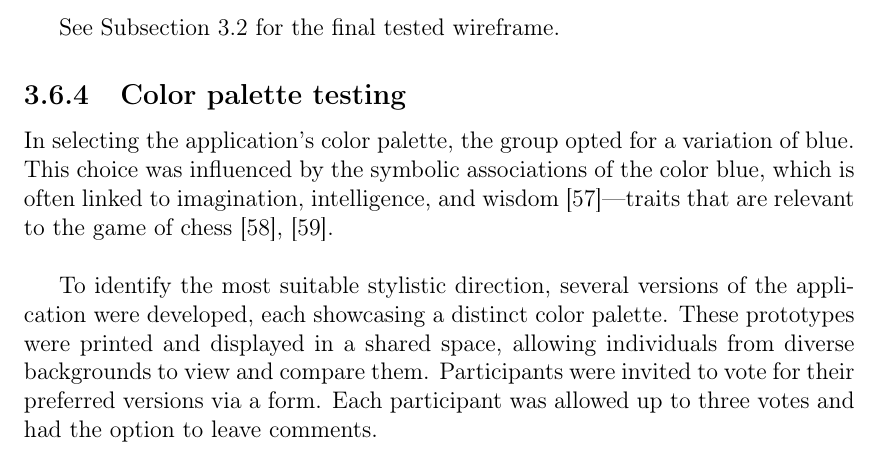
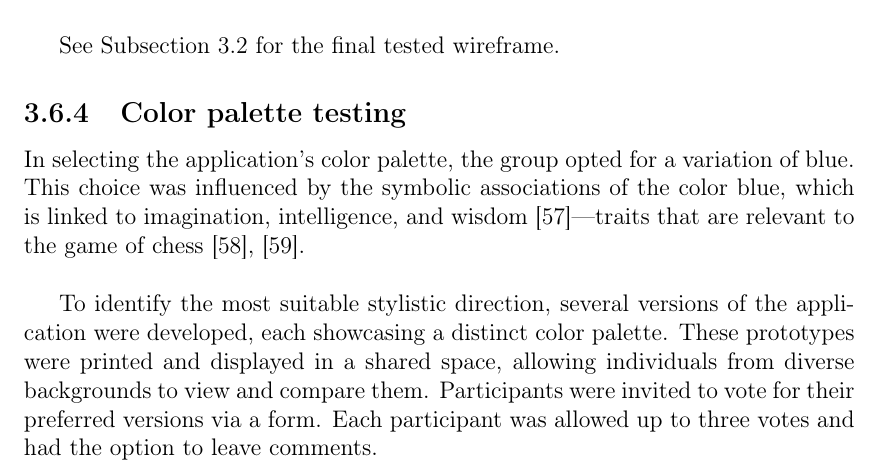
Before and after one commit to bachelor-gruppe-04/documentation, a LaTeX thesis (main.tex, which reads chapters/05-method.tex): part of page 51 of 93, cut so that both start at the same text. Compiled offline with pdfLaTeX; TikZ figures are drawn from their code, not taken from saved files.

Commit message:
Updates from Overleaf

```diff
--- a/chapters/05-method.tex
+++ b/chapters/05-method.tex
@@ -503,6 +503,6 @@ See Subsection \ref{subsec:wireframe} for the final tested wireframe.
 \subsection{Color palette testing}
 \label{subsubsec:color-palette}
 
-In selecting the application’s color palette, the group opted for a variation of blue. This choice was influenced by the symbolic associations of the color blue, which is often linked to imagination, intelligence, and wisdom \cite{blue}—traits that are relevant to the game of chess \cite{chess:ppqty, chess:chess-and-creativity}. \\
+In selecting the application’s color palette, the group opted for a variation of blue. This choice was influenced by the symbolic associations of the color blue, which is linked to imagination, intelligence, and wisdom \cite{blue}—traits that are relevant to the game of chess \cite{chess:ppqty, chess:chess-and-creativity}. \\
 
 To identify the most suitable stylistic direction, several versions of the application were developed, each showcasing a distinct color palette. These prototypes were printed and displayed in a shared space, allowing individuals from diverse backgrounds to view and compare them. Participants were invited to vote for their preferred versions via a form. Each participant was allowed up to three votes and had the option to leave comments.
```
Also changed, not shown: chapters/05-method.tex (2 more changed lines).
